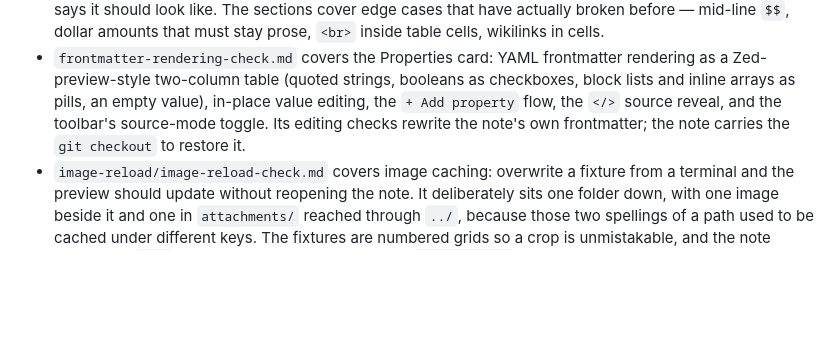
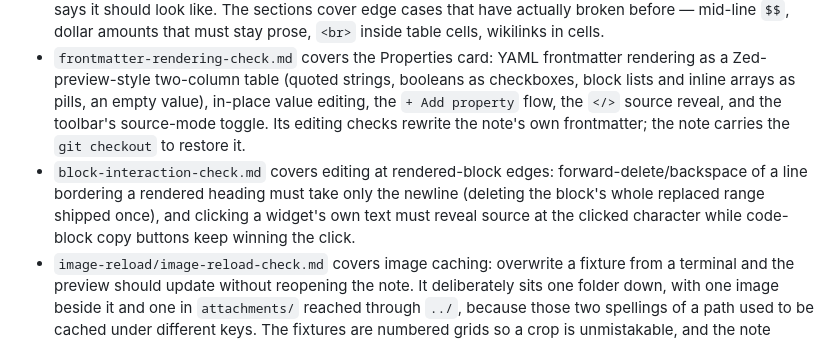
Before and after one commit to harrywang/suzuri-testbed, a Markdown page: README.md, the part around the change. GitHub-like rendering; blank space fills up the shorter version.

```diff
--- a/README.md
+++ b/README.md
@@ -22,6 +22,7 @@ A small interlinked vault themed around inkstones (suzuri, 硯).
 - `duan-ratios.md`, `inkstone-care.md`, and `reading-list.md` are satellites. They exist so the hub's wikilinks resolve and markdown-oxide has something to complete and backlink against.
 - `math-rendering-check.md` and `table-rendering-check.md` are self-verifying regression checks: open one in live preview, park the cursor where the note says, and tick the checkboxes against what each section says it should look like. The sections cover edge cases that have actually broken before — mid-line `$$`, dollar amounts that must stay prose, `<br>` inside table cells, wikilinks in cells.
 - `frontmatter-rendering-check.md` covers the Properties card: YAML frontmatter rendering as a Zed-preview-style two-column table (quoted strings, booleans as checkboxes, block lists and inline arrays as pills, an empty value), in-place value editing, the `+ Add property` flow, the `</>` source reveal, and the toolbar's source-mode toggle. Its editing checks rewrite the note's own frontmatter; the note carries the `git checkout` to restore it.
+- `block-interaction-check.md` covers editing at rendered-block edges: forward-delete/backspace of a line bordering a rendered heading must take only the newline (deleting the block's whole replaced range shipped once), and clicking a widget's own text must reveal source at the clicked character while code-block copy buttons keep winning the click.
 - `image-reload/image-reload-check.md` covers image caching: overwrite a fixture from a terminal and the preview should update without reopening the note. It deliberately sits one folder down, with one image beside it and one in `attachments/` reached through `../`, because those two spellings of a path used to be cached under different keys. The fixtures are numbered grids so a crop is unmistakable, and the note carries the `sips` commands to crop them and the `git checkout` to restore them.
 
 **Convention:** when a live-preview bug gets fixed, add a section for it to the relevant check note (or start a new `*-rendering-check.md`), so the fix stays verifiable on every later build.
```
Also changed, not shown: md/block-interaction-check.md (added, +23 -0 lines).
